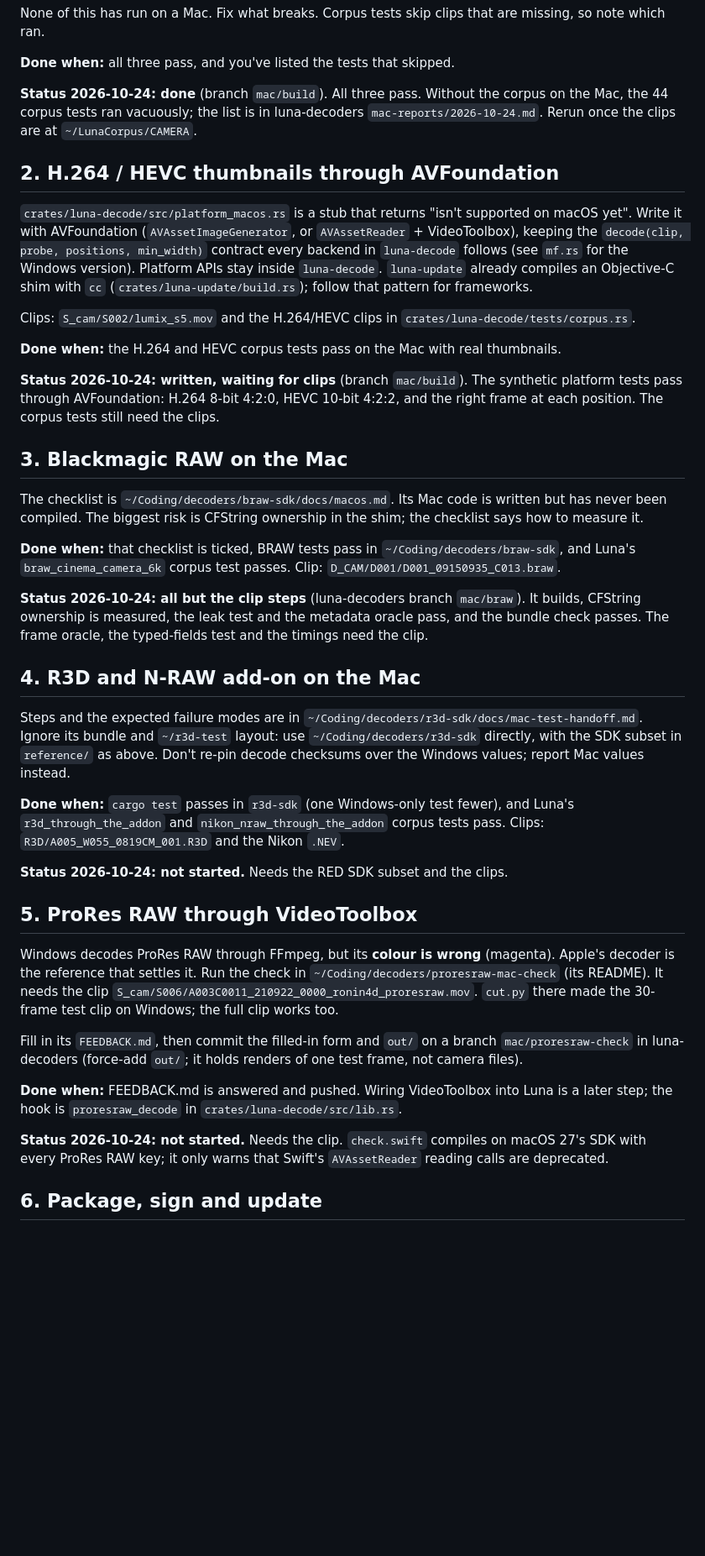
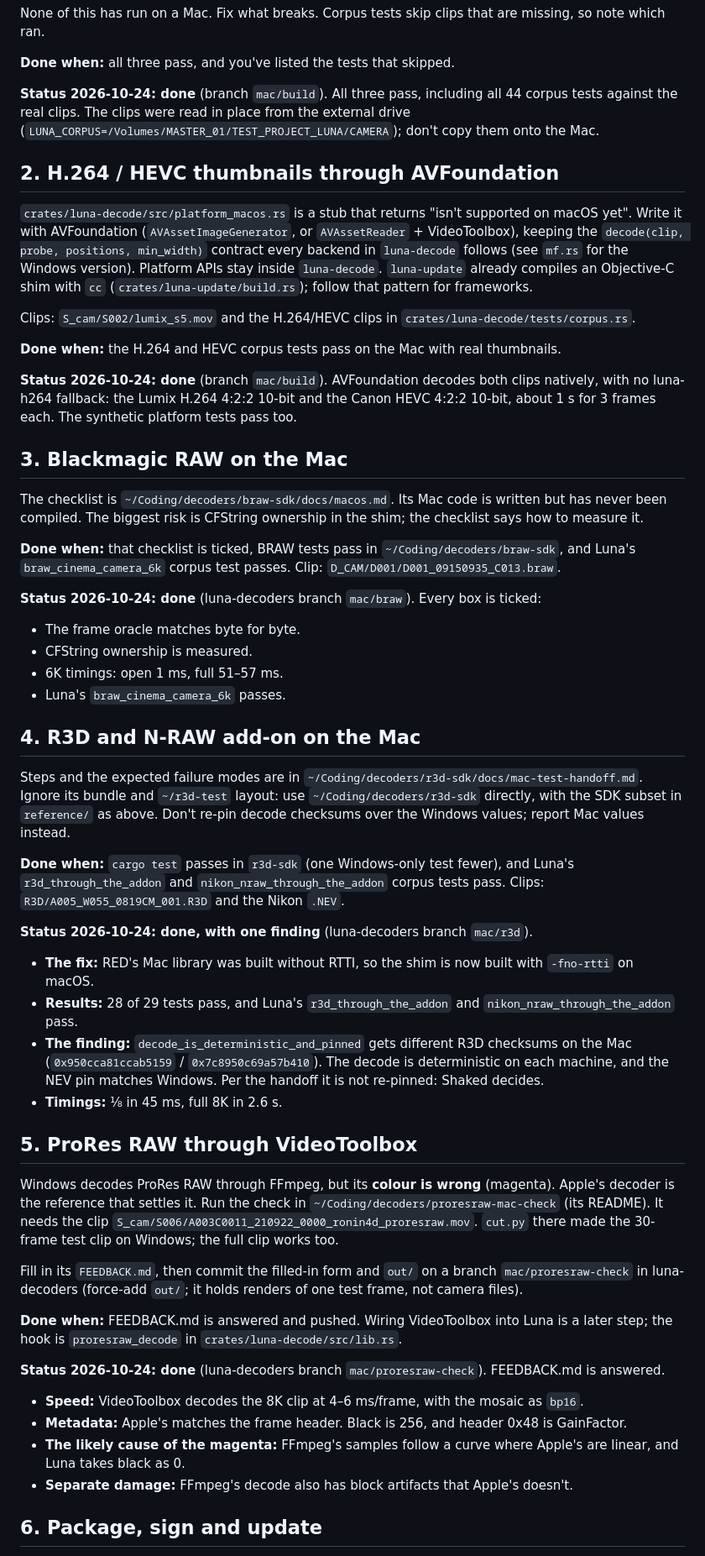
Before and after one commit to shakedex/LunaApp, a Markdown page: docs/macos.md, the part around one of its changes. Shown at 84% size. Drawn GitHub-style; blank space fills up the shorter version.

Commit message:
docs(macos): items 1-6 run against the real clips
Co-Authored-By: Claude Opus 5.5 <noreply@anthropic.com>

```diff
--- a/docs/macos.md
+++ b/docs/macos.md
@@ -69,9 +69,9 @@ are missing, so note which ran.
 
 **Done when:** all three pass, and you've listed the tests that skipped.
 
-**Status 2026-10-24: done** (branch `mac/build`). All three pass. Without the corpus on
-the Mac, the 44 corpus tests ran vacuously; the list is in luna-decoders
-`mac-reports/2026-10-24.md`. Rerun once the clips are at `~/LunaCorpus/CAMERA`.
+**Status 2026-10-24: done** (branch `mac/build`). All three pass, including all 44 corpus
+tests against the real clips. The clips were read in place from the external drive
+(`LUNA_CORPUS=/Volumes/MASTER_01/TEST_PROJECT_LUNA/CAMERA`); don't copy them onto the Mac.
 
 ## 2. H.264 / HEVC thumbnails through AVFoundation
 
@@ -89,9 +89,9 @@ Clips: `S_cam/S002/lumix_s5.mov` and the H.264/HEVC clips in
 
 **Done when:** the H.264 and HEVC corpus tests pass on the Mac with real thumbnails.
 
-**Status 2026-10-24: written, waiting for clips** (branch `mac/build`). The synthetic
-platform tests pass through AVFoundation: H.264 8-bit 4:2:0, HEVC 10-bit 4:2:2, and the
-right frame at each position. The corpus tests still need the clips.
+**Status 2026-10-24: done** (branch `mac/build`). AVFoundation decodes both clips natively,
+with no luna-h264 fallback: the Lumix H.264 4:2:2 10-bit and the Canon HEVC 4:2:2 10-bit,
+about 1 s for 3 frames each. The synthetic platform tests pass too.
 
 ## 3. Blackmagic RAW on the Mac
 
@@ -103,10 +103,11 @@ in the shim; the checklist says how to measure it.
 `~/Coding/decoders/braw-sdk`, and Luna's `braw_cinema_camera_6k` corpus test
 passes. Clip: `D_CAM/D001/D001_09150935_C013.braw`.
 
-**Status 2026-10-24: all but the clip steps** (luna-decoders branch `mac/braw`). It builds,
-CFString ownership is measured, the leak test and the metadata oracle pass, and the
-bundle check passes. The frame oracle, the typed-fields test and the timings need the
-clip.
+**Status 2026-10-24: done** (luna-decoders branch `mac/braw`). Every box is ticked:
+- The frame oracle matches byte for byte.
+- CFString ownership is measured.
+- 6K timings: open 1 ms, full 51–57 ms.
+- Luna's `braw_cinema_camera_6k` passes.
 
 ## 4. R3D and N-RAW add-on on the Mac
 
@@ -120,7 +121,16 @@ Windows values; report Mac values instead.
 fewer), and Luna's `r3d_through_the_addon` and `nikon_nraw_through_the_addon`
 corpus tests pass. Clips: `R3D/A005_W055_0819CM_001.R3D` and the Nikon `.NEV`.
 
-**Status 2026-10-24: not started.** Needs the RED SDK subset and the clips.
+**Status 2026-10-24: done, with one finding** (luna-decoders branch `mac/r3d`).
+- **The fix:** RED's Mac library was built without RTTI, so the shim is now built with
+  `-fno-rtti` on macOS.
+- **Results:** 28 of 29 tests pass, and Luna's `r3d_through_the_addon` and
+  `nikon_nraw_through_the_addon` pass.
+- **The finding:** `decode_is_deterministic_and_pinned` gets different R3D checksums on the
+  Mac (`0x950cca81ccab5159` / `0x7c8950c69a57b410`). The decode is deterministic on each
+  machine, and the NEV pin matches Windows. Per the handoff it is not re-pinned: Shaked
+  decides.
+- **Timings:** ⅛ in 45 ms, full 8K in 2.6 s.
 
 ## 5. ProRes RAW through VideoToolbox
 
@@ -138,9 +148,14 @@ renders of one test frame, not camera files).
 Luna is a later step; the hook is `proresraw_decode` in
 `crates/luna-decode/src/lib.rs`.
 
-**Status 2026-10-24: not started.** Needs the clip. `check.swift` compiles on macOS 27's SDK
-with every ProRes RAW key; it only warns that Swift's `AVAssetReader` reading calls are
-deprecated.
+**Status 2026-10-24: done** (luna-decoders branch `mac/proresraw-check`). FEEDBACK.md is
+answered.
+- **Speed:** VideoToolbox decodes the 8K clip at 4–6 ms/frame, with the mosaic as `bp16`.
+- **Metadata:** Apple's matches the frame header. Black is 256, and header 0x48 is
+  GainFactor.
+- **The likely cause of the magenta:** FFmpeg's samples follow a curve where Apple's are
+  linear, and Luna takes black as 0.
+- **Separate damage:** FFmpeg's decode also has block artifacts that Apple's doesn't.
 
 ## 6. Package, sign and update
 
```
Also changed, not shown: other parts of docs/macos.md (+11 -2 lines).
